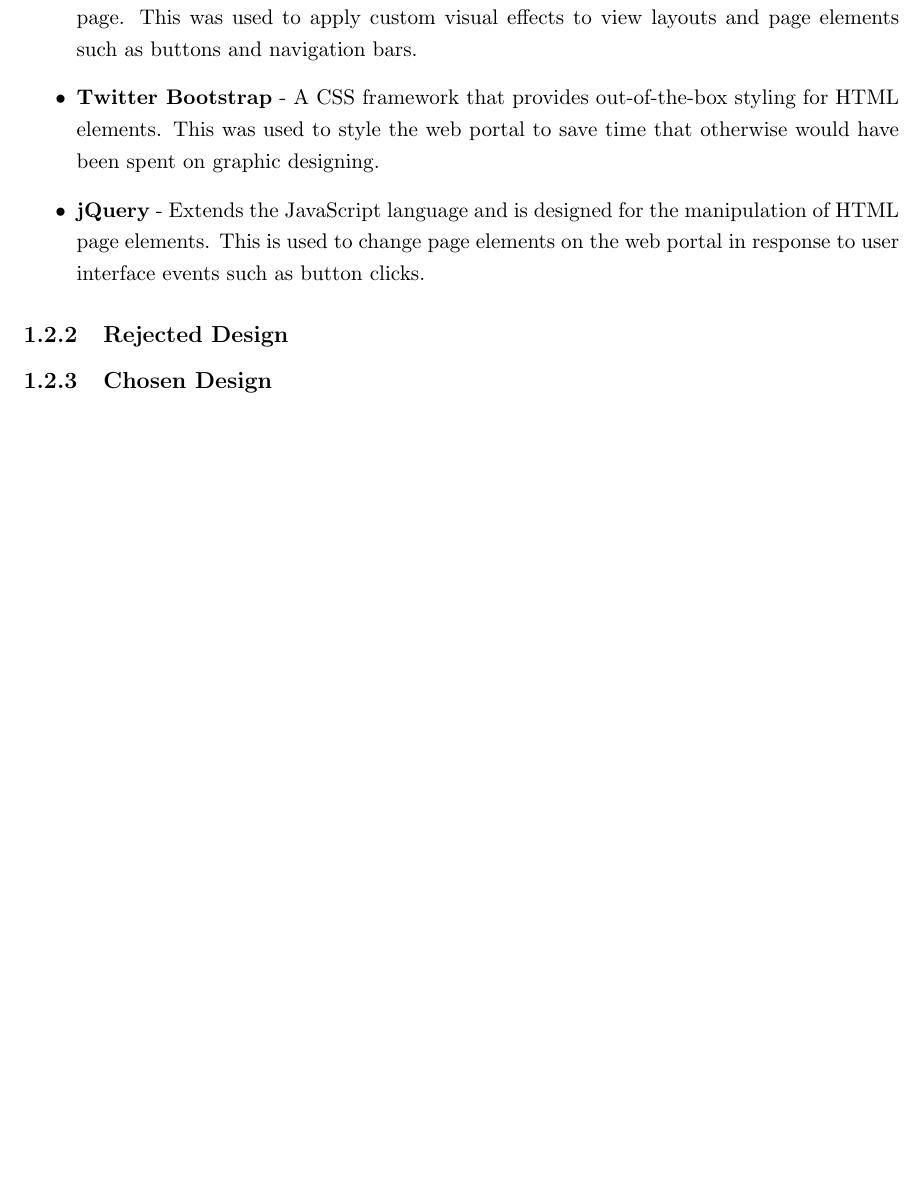
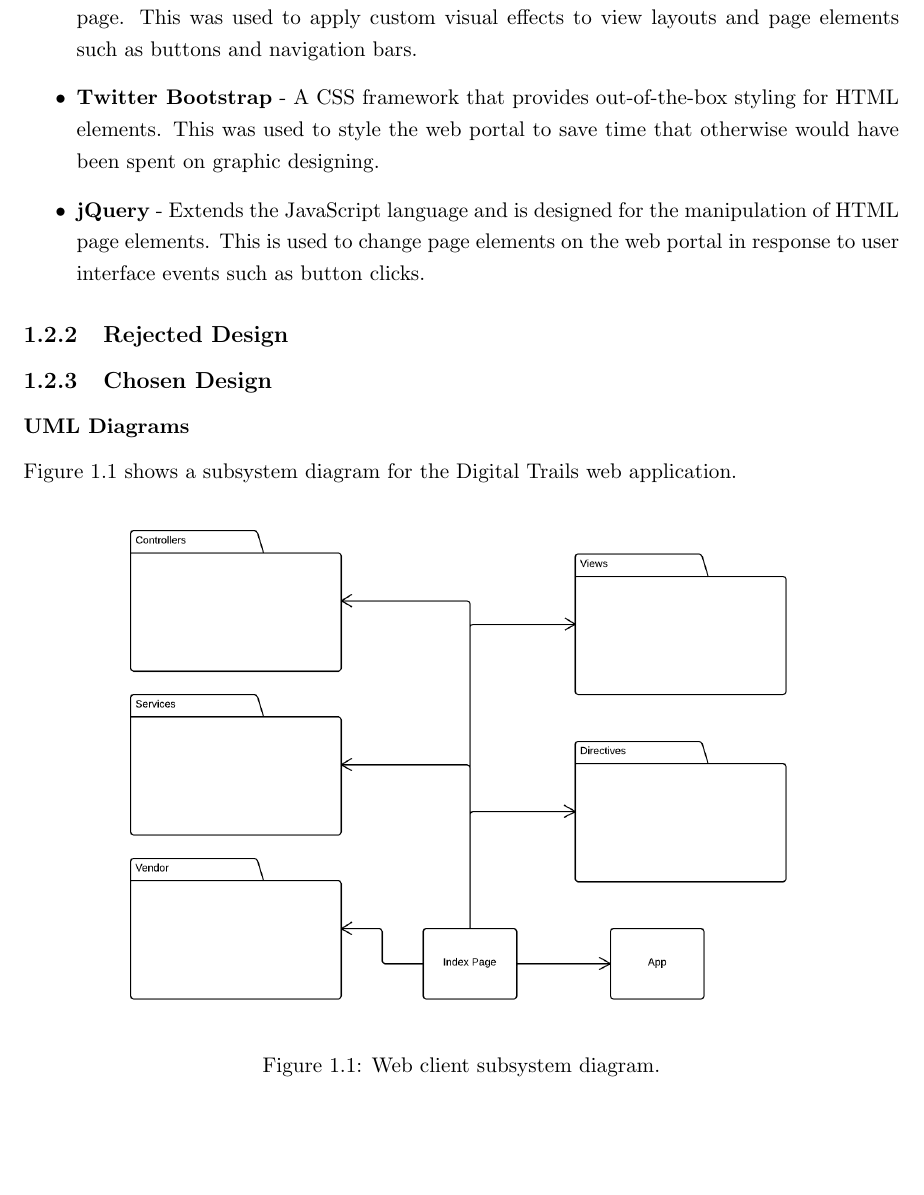
Before and after one commit to hyperatom/MEngGroupDocuments, a LaTeX thesis (Milestone-3/Milestone-3.tex): part of page 6 of 33, cut so that both start at the same text, the shorter picture padded with empty space. Compiled offline with pdfLaTeX.

Commit message:
Started writing UML section of web client.

```diff
--- a/Milestone-3/Milestone-3.tex
+++ b/Milestone-3/Milestone-3.tex
@@ -191,6 +191,19 @@ This section will discuss the choices of technology that were used to implement
 
 \subsection{Chosen Design}
 \label{sec:portal-chosen-design}
+
+\subsubsection{UML Diagrams}
+
+Figure \ref{fig:subsystem-diagram} shows a subsystem diagram for the Digital Trails web application.
+
+\begin{figure}[H]
+\centering
+\includegraphics[width=0.8\linewidth]{./img/web-client-uml/subsystem-diagram}
+\caption{Web client subsystem diagram.}
+\label{fig:subsystem-diagram}
+\end{figure}
+
+
 
 \subsubsection{User Interfaces}
 \label{sec:portal-user-interfaces}
```
Also changed, not shown: Milestone-3/img/web-client-uml/subsystem-diagram.png (added).
